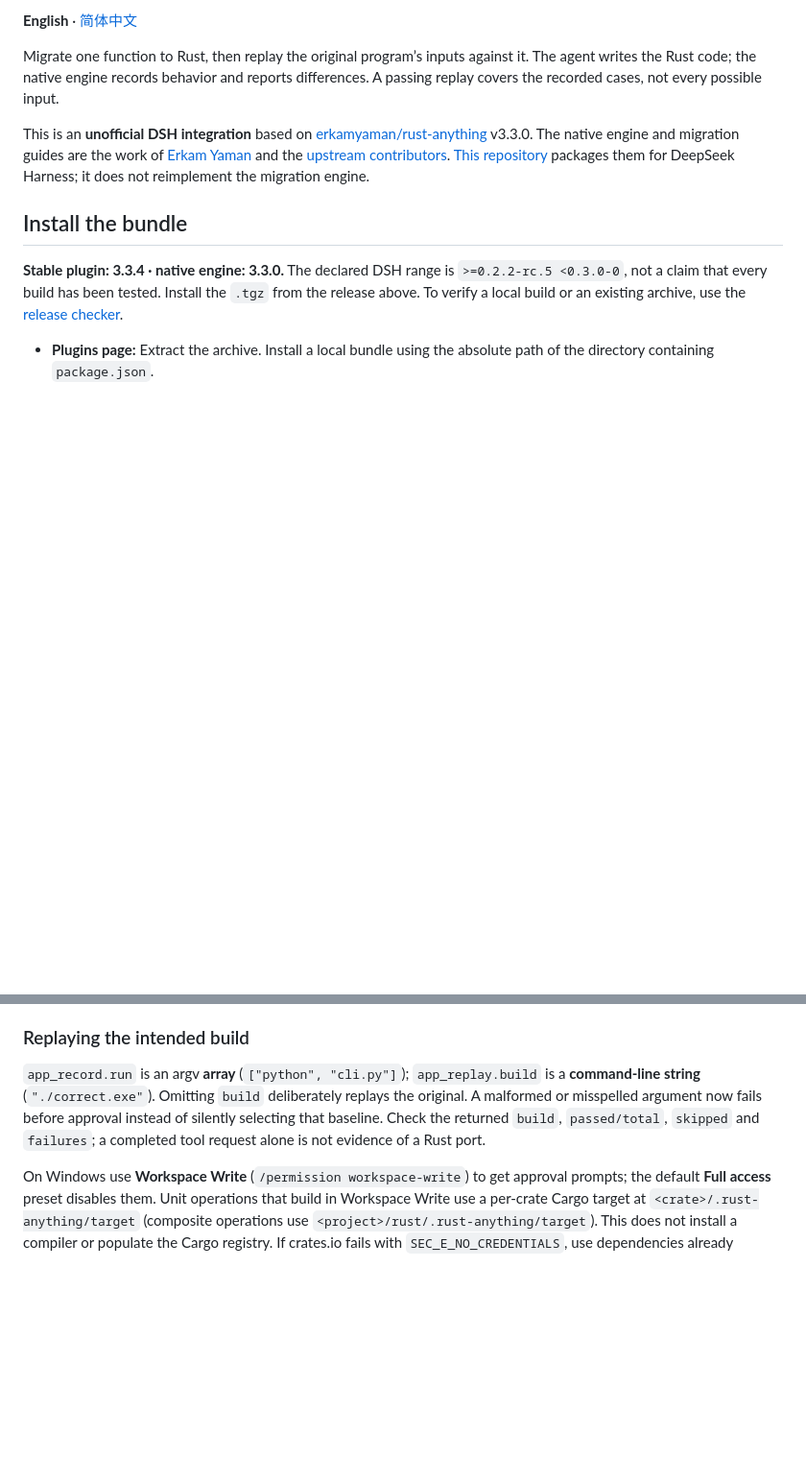
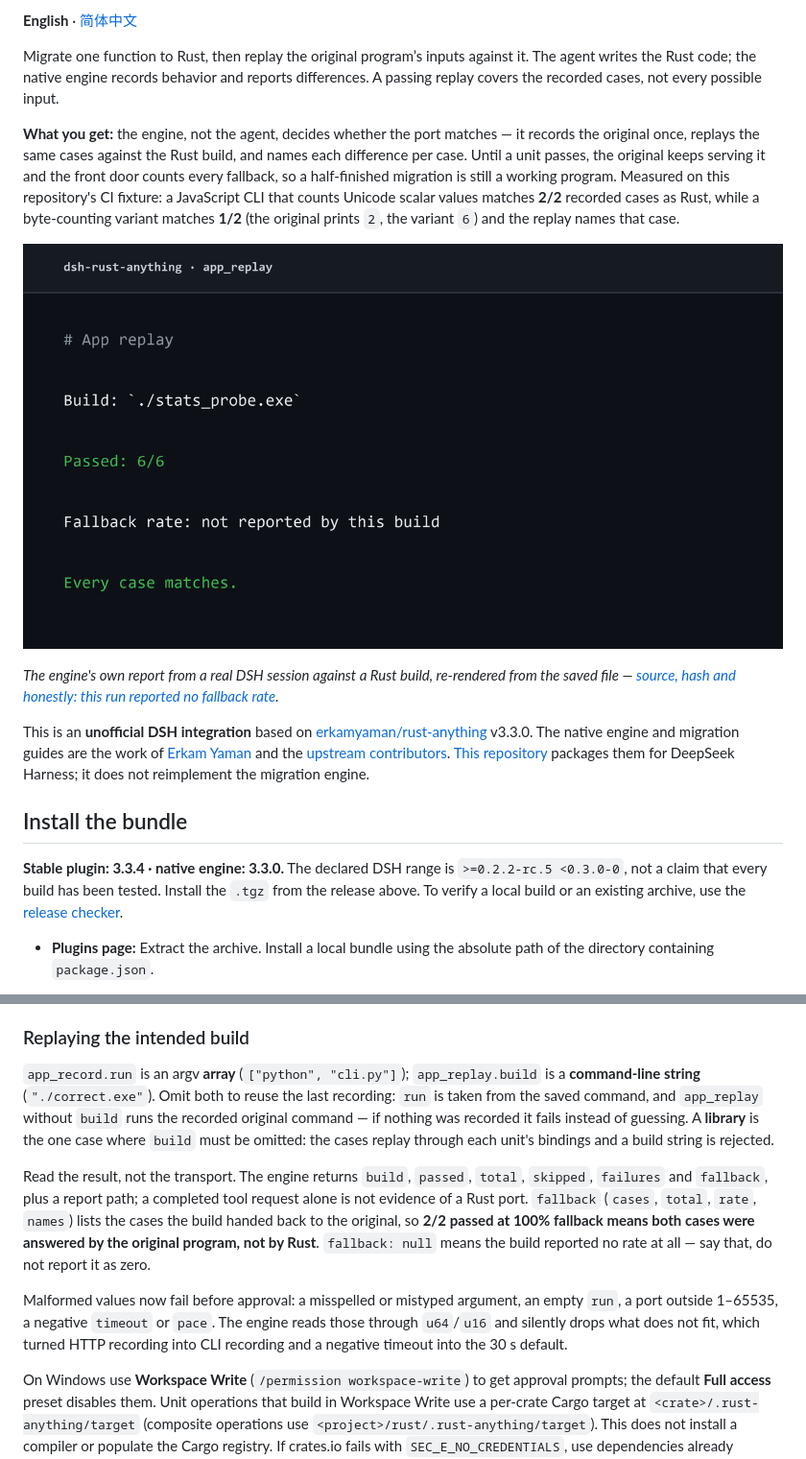
Before and after one commit to lonyness/dsh-rust-anything, a Markdown page: README.md, 2 parts joined by grey strips. Shown at 96% size. Rendered like a GitHub page; pictures changed too: docs/media/replay.png (added); blank space fills up the shorter version.

```diff
--- a/README.md
+++ b/README.md
@@ -7,6 +7,12 @@
 **English** · [简体中文](README.zh-CN.md)
 
 Migrate one function to Rust, then replay the original program’s inputs against it. The agent writes the Rust code; the native engine records behavior and reports differences. A passing replay covers the recorded cases, not every possible input.
+
+**What you get:** the engine, not the agent, decides whether the port matches — it records the original once, replays the same cases against the Rust build, and names each difference per case. Until a unit passes, the original keeps serving it and the front door counts every fallback, so a half-finished migration is still a working program. Measured on this repository's CI fixture: a JavaScript CLI that counts Unicode scalar values matches **2/2** recorded cases as Rust, while a byte-counting variant matches **1/2** (the original prints `2`, the variant `6`) and the replay names that case.
+
+![A real app_replay report: Build ./stats_probe.exe, Passed: 6/6, Fallback rate: not reported by this build, Every case matches.](docs/media/replay.png)
+
+*The engine's own report from a real DSH session against a Rust build, re-rendered from the saved file — [source, hash and honestly: this run reported no fallback rate](docs/media/PROVENANCE.md).*
 
 This is an **unofficial DSH integration** based on [erkamyaman/rust-anything](https://github.com/erkamyaman/rust-anything) v3.3.0. The native engine and migration guides are the work of [Erkam Yaman](https://github.com/erkamyaman) and the [upstream contributors](https://github.com/erkamyaman/rust-anything/graphs/contributors). [This repository](https://github.com/lonyness/dsh-rust-anything) packages them for DeepSeek Harness; it does not reimplement the migration engine.
 
@@ -42,7 +48,11 @@ Once you agree on the scope, record the original behavior, implement that unit i
 
 ### Replaying the intended build
 
-`app_record.run` is an argv **array** (`["python", "cli.py"]`); `app_replay.build` is a **command-line string** (`"./correct.exe"`). Omitting `build` deliberately replays the original. A malformed or misspelled argument now fails before approval instead of silently selecting that baseline. Check the returned `build`, `passed/total`, `skipped` and `failures`; a completed tool request alone is not evidence of a Rust port.
+`app_record.run` is an argv **array** (`["python", "cli.py"]`); `app_replay.build` is a **command-line string** (`"./correct.exe"`). Omit both to reuse the last recording: `run` is taken from the saved command, and `app_replay` without `build` runs the recorded original command — if nothing was recorded it fails instead of guessing. A **library** is the one case where `build` must be omitted: the cases replay through each unit's bindings and a build string is rejected.
+
+Read the result, not the transport. The engine returns `build`, `passed`, `total`, `skipped`, `failures` and `fallback`, plus a report path; a completed tool request alone is not evidence of a Rust port. `fallback` (`cases`, `total`, `rate`, `names`) lists the cases the build handed back to the original, so **2/2 passed at 100% fallback means both cases were answered by the original program, not by Rust**. `fallback: null` means the build reported no rate at all — say that, do not report it as zero.
+
+Malformed values now fail before approval: a misspelled or mistyped argument, an empty `run`, a port outside 1–65535, a negative `timeout` or `pace`. The engine reads those through `u64`/`u16` and silently drops what does not fit, which turned HTTP recording into CLI recording and a negative timeout into the 30 s default.
 
 On Windows use **Workspace Write** (`/permission workspace-write`) to get approval prompts; the default **Full access** preset disables them. Unit operations that build in Workspace Write use a per-crate Cargo target at `<crate>/.rust-anything/target` (composite operations use `<project>/rust/.rust-anything/target`). This does not install a compiler or populate the Cargo registry. If crates.io fails with `SEC_E_NO_CREDENTIALS`, use dependencies already available offline or restore trusted registry/TLS access; do not disable TLS verification.
 
```
Also changed, not shown: CHANGELOG.md (+7 -0 lines), README.zh-CN.md (+11 -1 lines), docs/media/PROVENANCE.md (added, +7 -0 lines), 3 other files.
